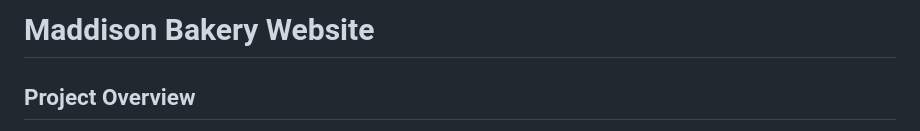
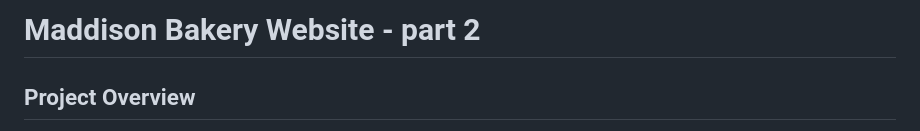
Before and after one commit to Chidobe-okoye/webpart1, a Markdown page: README.md, the part around the change. Drawn GitHub-style.

```diff
--- a/README.md
+++ b/README.md
@@ -1,4 +1,4 @@
-# Maddison Bakery Website
+# Maddison Bakery Website - part 2
 
 ## Project Overview
 
```
